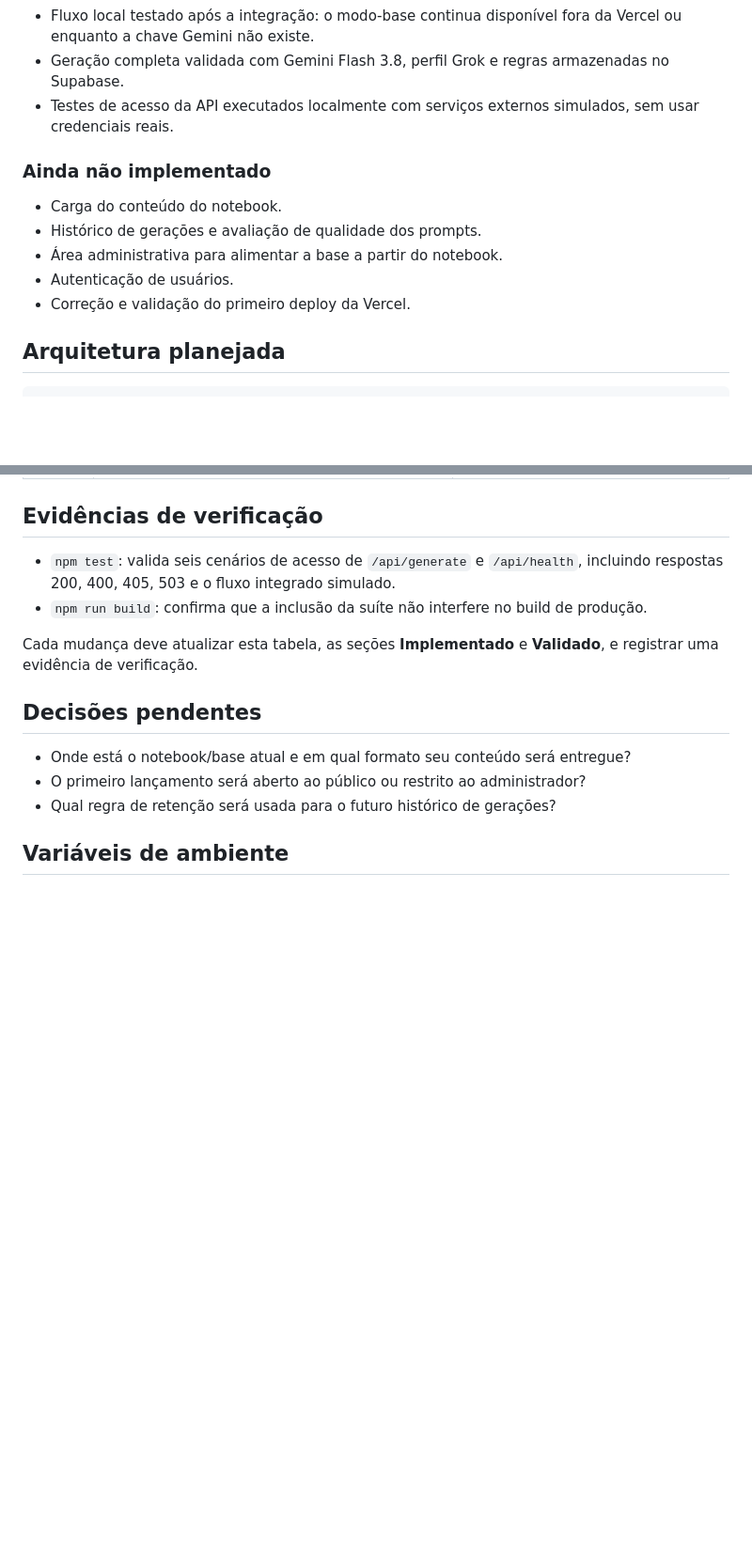
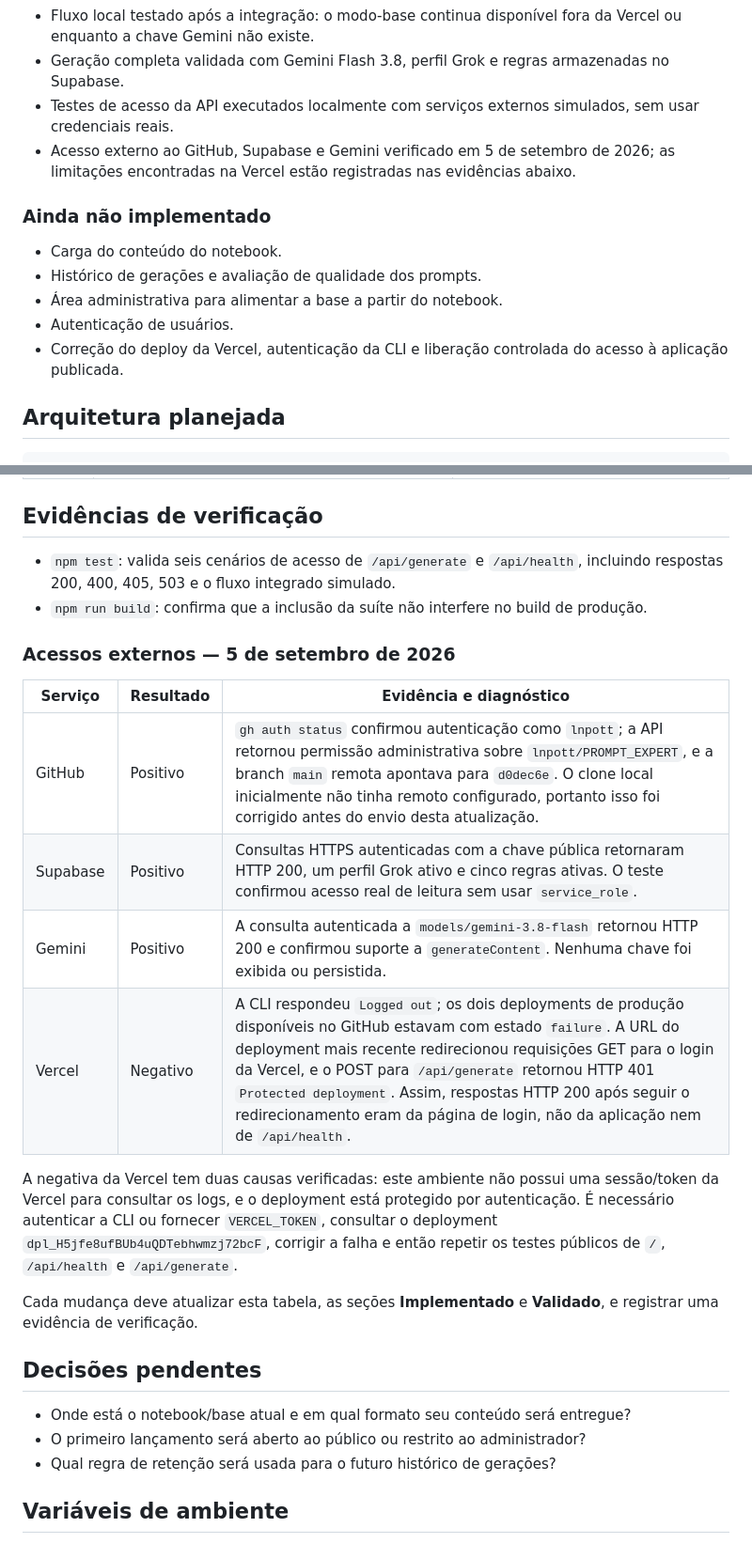
Before and after one commit to lnpott/PROMPT_EXPERT, a Markdown page: PROJECT_GUIDE.md, 2 parts joined by grey strips. Shown at 94% size. Drawn GitHub-style; blank space fills up the shorter version.

Commit message:
docs(access): record external service checks

```diff
--- a/PROJECT_GUIDE.md
+++ b/PROJECT_GUIDE.md
@@ -43,6 +43,7 @@ O produto não é um arquivo de prompt estático. A pessoa descreve o que quer c
 - Fluxo local testado após a integração: o modo-base continua disponível fora da Vercel ou enquanto a chave Gemini não existe.
 - Geração completa validada com Gemini Flash 3.8, perfil Grok e regras armazenadas no Supabase.
 - Testes de acesso da API executados localmente com serviços externos simulados, sem usar credenciais reais.
+- Acesso externo ao GitHub, Supabase e Gemini verificado em 5 de setembro de 2026; as limitações encontradas na Vercel estão registradas nas evidências abaixo.
 
 ### Ainda não implementado
 
@@ -50,7 +51,7 @@ O produto não é um arquivo de prompt estático. A pessoa descreve o que quer c
 - Histórico de gerações e avaliação de qualidade dos prompts.
 - Área administrativa para alimentar a base a partir do notebook.
 - Autenticação de usuários.
-- Correção e validação do primeiro deploy da Vercel.
+- Correção do deploy da Vercel, autenticação da CLI e liberação controlada do acesso à aplicação publicada.
 
 ## Arquitetura planejada
 
@@ -107,6 +108,17 @@ O código e a base foram preparados. O próximo marco é fazer a integração en
 - `npm test`: valida seis cenários de acesso de `/api/generate` e `/api/health`, incluindo respostas 200, 400, 405, 503 e o fluxo integrado simulado.
 - `npm run build`: confirma que a inclusão da suíte não interfere no build de produção.
 
+### Acessos externos — 5 de setembro de 2026
+
+| Serviço | Resultado | Evidência e diagnóstico |
+| --- | --- | --- |
+| GitHub | Positivo | `gh auth status` confirmou autenticação como `lnpott`; a API retornou permissão administrativa sobre `lnpott/PROMPT_EXPERT`, e a branch `main` remota apontava para `d0dec6e`. O clone local inicialmente não tinha remoto configurado, portanto isso foi corrigido antes do envio desta atualização. |
+| Supabase | Positivo | Consultas HTTPS autenticadas com a chave pública retornaram HTTP 200, um perfil Grok ativo e cinco regras ativas. O teste confirmou acesso real de leitura sem usar `service_role`. |
+| Gemini | Positivo | A consulta autenticada a `models/gemini-3.8-flash` retornou HTTP 200 e confirmou suporte a `generateContent`. Nenhuma chave foi exibida ou persistida. |
+| Vercel | Negativo | A CLI respondeu `Logged out`; os dois deployments de produção disponíveis no GitHub estavam com estado `failure`. A URL do deployment mais recente redirecionou requisições GET para o login da Vercel, e o POST para `/api/generate` retornou HTTP 401 `Protected deployment`. Assim, respostas HTTP 200 após seguir o redirecionamento eram da página de login, não da aplicação nem de `/api/health`. |
+
+A negativa da Vercel tem duas causas verificadas: este ambiente não possui uma sessão/token da Vercel para consultar os logs, e o deployment está protegido por autenticação. É necessário autenticar a CLI ou fornecer `VERCEL_TOKEN`, consultar o deployment `dpl_H5jfe8ufBUb4uQDTebhwmzj72bcF`, corrigir a falha e então repetir os testes públicos de `/`, `/api/health` e `/api/generate`.
+
 Cada mudança deve atualizar esta tabela, as seções **Implementado** e **Validado**, e registrar uma evidência de verificação.
 
 ## Decisões pendentes
```
